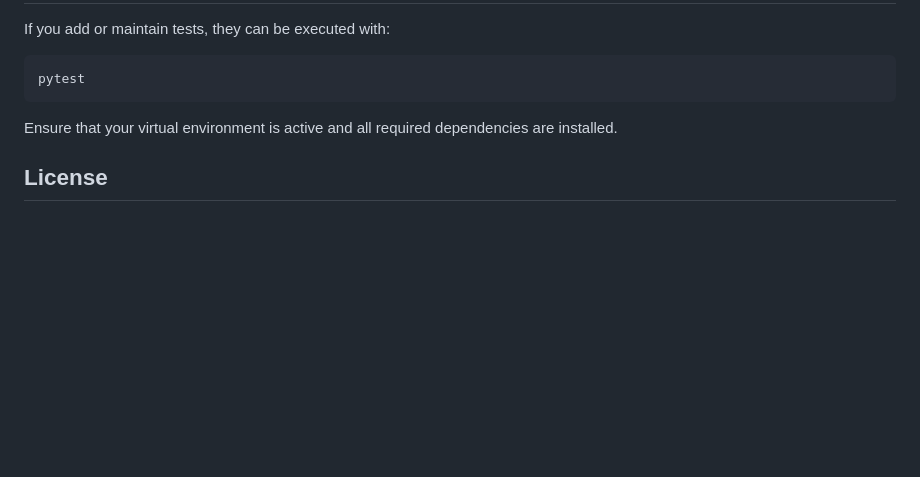
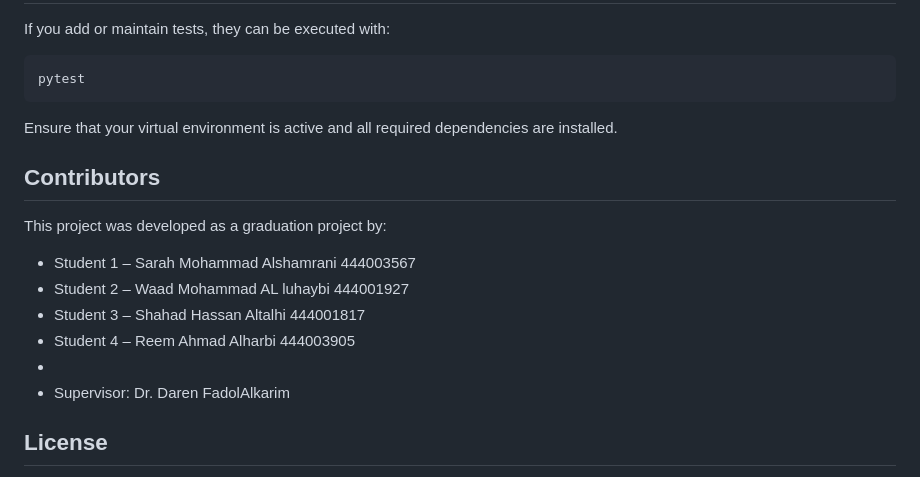
Before and after one commit to SMshamrani/SmartMentor, a Markdown page: README.md, the part around the change. Rendered like a GitHub page; blank space fills up the shorter version.

```diff
--- a/README.md
+++ b/README.md
@@ -213,6 +213,18 @@ pytest
 
 Ensure that your virtual environment is active and all required dependencies are installed.
 
+## Contributors
+
+This project was developed as a graduation project by:
+
+- Student 1 – Sarah Mohammad Alshamrani   444003567
+- Student 2 – Waad Mohammad AL luhaybi   444001927
+- Student 3 – Shahad Hassan Altalhi    444001817
+- Student 4 – Reem Ahmad Alharbi   444003905
+-
+- Supervisor: Dr. Daren FadolAlkarim
+
+
 ## License
 
 This project is licensed under the MIT License.
```
